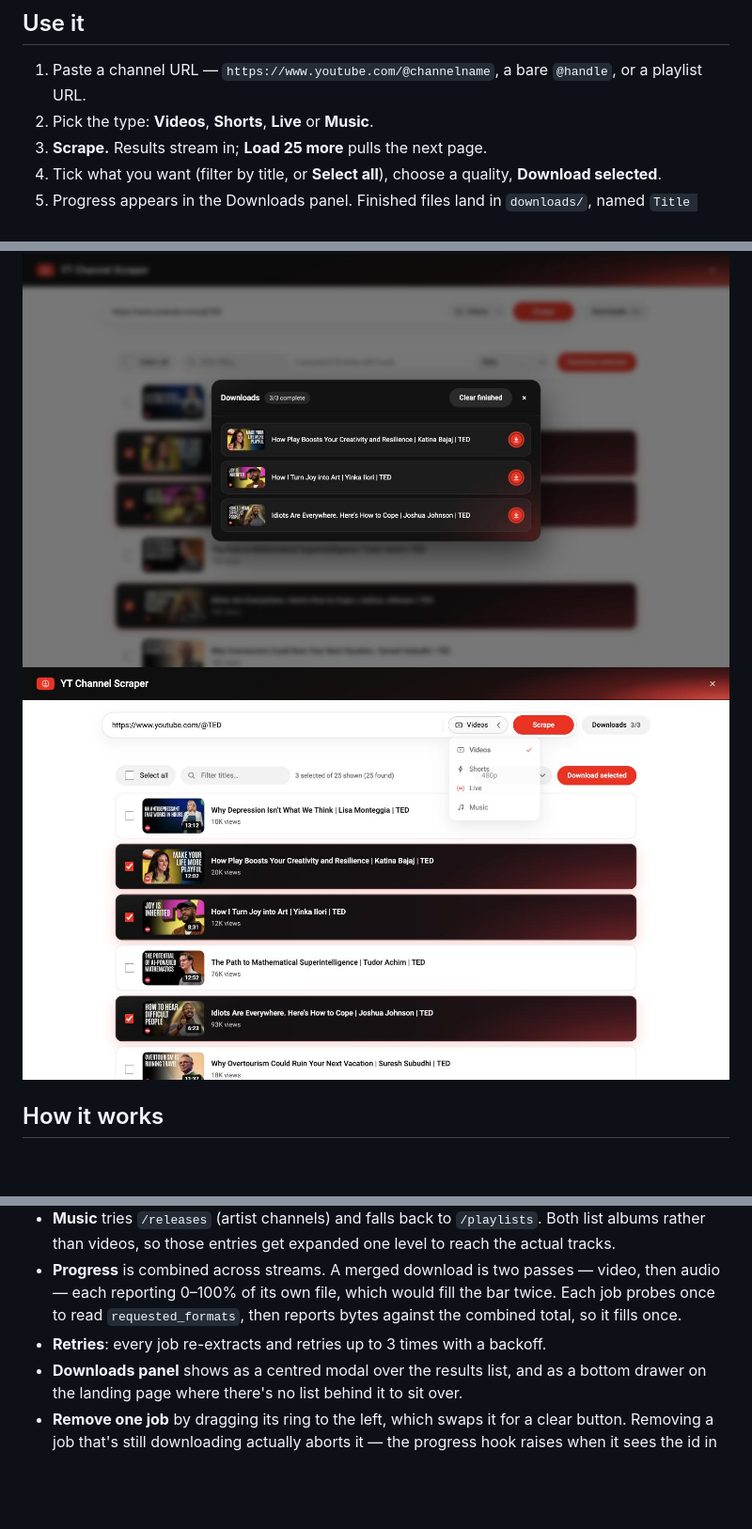
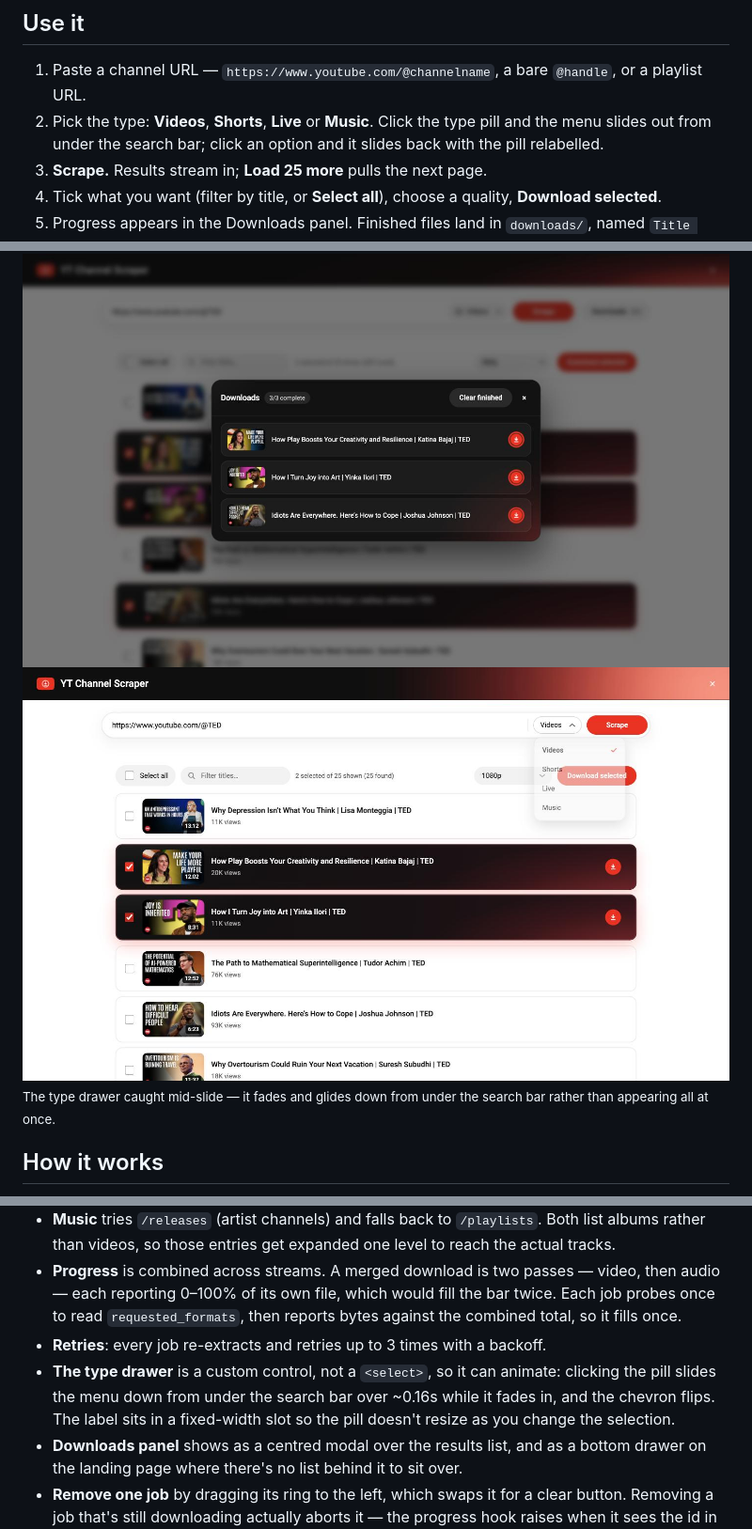
Before and after one commit to d4vid4nderson/yt-channel-scrapper, a Markdown page: README.md, 3 parts joined by grey strips. Shown at 94% size. Rendered like a GitHub page; pictures changed too: docs/04-tabs.jpg; blank space fills up the shorter version.

Commit message:
Round the search bar back off; document the type drawer
The bar, type pill and Scrape go back to full pill radii after the squared-off
pass — the drawer panel and its options soften to match. README picks up the
click-and-slide: a step in "Use it", a note in "How it works", and a fresh
04-tabs shot catching the drawer between closed and open.

Co-Authored-By: Claude Opus 5 (1M context) <noreply@anthropic.com>

```diff
--- a/README.md
+++ b/README.md
@@ -52,7 +52,8 @@ cd yt-channel-scrapper
 ## Use it
 
 1. Paste a channel URL — `https://www.youtube.com/@channelname`, a bare `@handle`, or a playlist URL.
-2. Pick the type: **Videos**, **Shorts**, **Live** or **Music**.
+2. Pick the type: **Videos**, **Shorts**, **Live** or **Music**. Click the type pill and the menu
+   slides out from under the search bar; click an option and it slides back with the pill relabelled.
 3. **Scrape.** Results stream in; **Load 25 more** pulls the next page.
 4. Tick what you want (filter by title, or **Select all**), choose a quality, **Download selected**.
 5. Progress appears in the Downloads panel. Finished files land in `downloads/`, named
@@ -60,7 +61,10 @@ cd yt-channel-scrapper
 
 <img src="docs/03-downloads.jpg" alt="Downloads modal" width="820">
 
-<img src="docs/04-tabs.jpg" alt="Channel type dropdown" width="820">
+<img src="docs/04-tabs.jpg" alt="The type drawer mid-slide, caught between closed and open" width="820">
+
+<sub>The type drawer caught mid-slide — it fades and glides down from under the search bar rather than
+appearing all at once.</sub>
 
 ## How it works
 
@@ -75,6 +79,9 @@ cd yt-channel-scrapper
   each reporting 0–100% of its own file, which would fill the bar twice. Each job probes once to
   read `requested_formats`, then reports bytes against the combined total, so it fills once.
 - **Retries**: every job re-extracts and retries up to 3 times with a backoff.
+- **The type drawer** is a custom control, not a `<select>`, so it can animate: clicking the pill
+  slides the menu down from under the search bar over ~0.16s while it fades in, and the chevron
+  flips. The label sits in a fixed-width slot so the pill doesn't resize as you change the selection.
 - **Downloads panel** shows as a centred modal over the results list, and as a bottom
   drawer on the landing page where there's no list behind it to sit over.
 - **Remove one job** by dragging its ring to the left, which swaps it for a clear button.
```
Also changed, not shown: 1 other file.
